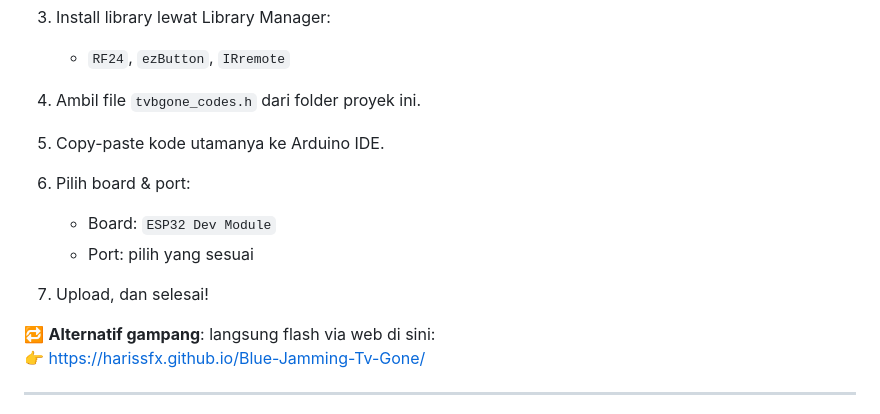
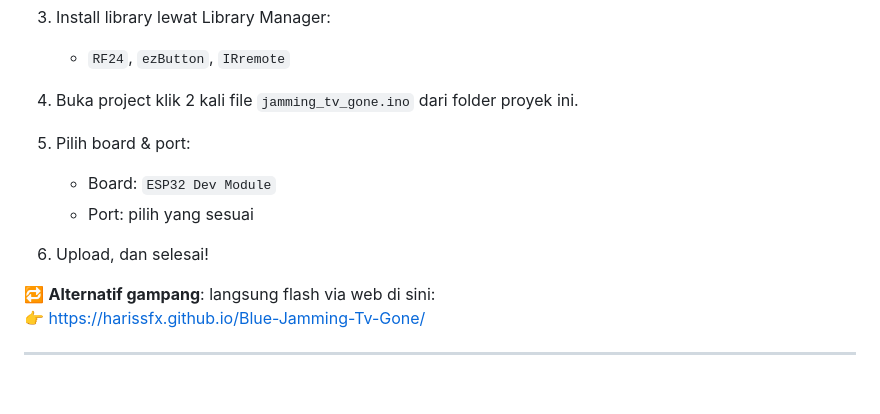
Before and after one commit to harissfx/Blue-Jamming-Tv-Gone, a Markdown page: README.md, the part around the change. GitHub-like rendering; blank space fills up the shorter version.

```diff
--- a/README.md
+++ b/README.md
@@ -89,15 +89,13 @@ Cocok buat belajar, eksperimen, atau gantiin remote TV yang suka ilang. 😄
 3. Install library lewat Library Manager:
    - `RF24`, `ezButton`, `IRremote`
 
-4. Ambil file `tvbgone_codes.h` dari folder proyek ini.
+4. Buka project klik 2 kali file `jamming_tv_gone.ino` dari folder proyek ini.
 
-5. Copy-paste kode utamanya ke Arduino IDE.
-
-6. Pilih board & port:
+5. Pilih board & port:
    - Board: `ESP32 Dev Module`
    - Port: pilih yang sesuai
 
-7. Upload, dan selesai!
+6. Upload, dan selesai!
 
 🔁 **Alternatif gampang**: langsung flash via web di sini:
 👉 [https://harissfx.github.io/Blue-Jamming-Tv-Gone/](https://harissfx.github.io/Blue-Jamming-Tv-Gone/)
```
